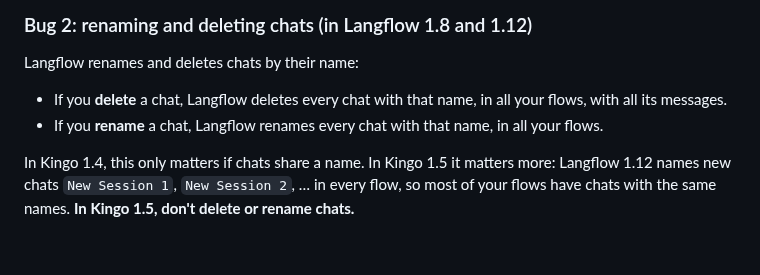
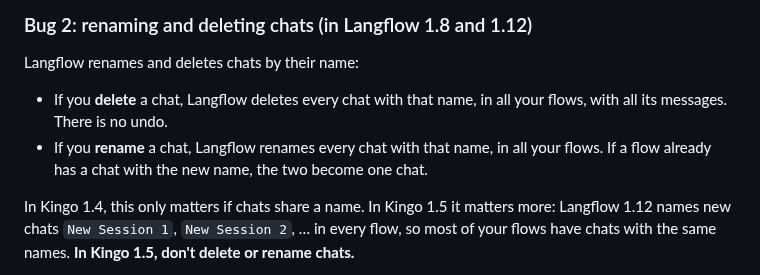
Before and after one commit to frankhuettner/kingo-pod, a Markdown page: docs/UPGRADE.md, the part around the change. Drawn GitHub-style; blank space fills up the shorter version.

Commit message:
docs/UPGRADE.md: deleting a chat has no undo; renaming onto an existing name merges two chats
Co-Authored-By: Claude Opus 5.5 <noreply@anthropic.com>

```diff
--- a/docs/UPGRADE.md
+++ b/docs/UPGRADE.md
@@ -69,9 +69,10 @@ flow still mixes up its own chats.
 Langflow renames and deletes chats by their name:
 
 - If you **delete** a chat, Langflow deletes every chat with that name, in
-  all your flows, with all its messages.
+  all your flows, with all its messages. There is no undo.
 - If you **rename** a chat, Langflow renames every chat with that name, in all
-  your flows.
+  your flows. If a flow already has a chat with the new name, the two become
+  one chat.
 
 In Kingo 1.4, this only matters if chats share a name. In Kingo 1.5 it
 matters more: Langflow 1.12 names new chats `New Session 1`, `New Session 2`,
```
